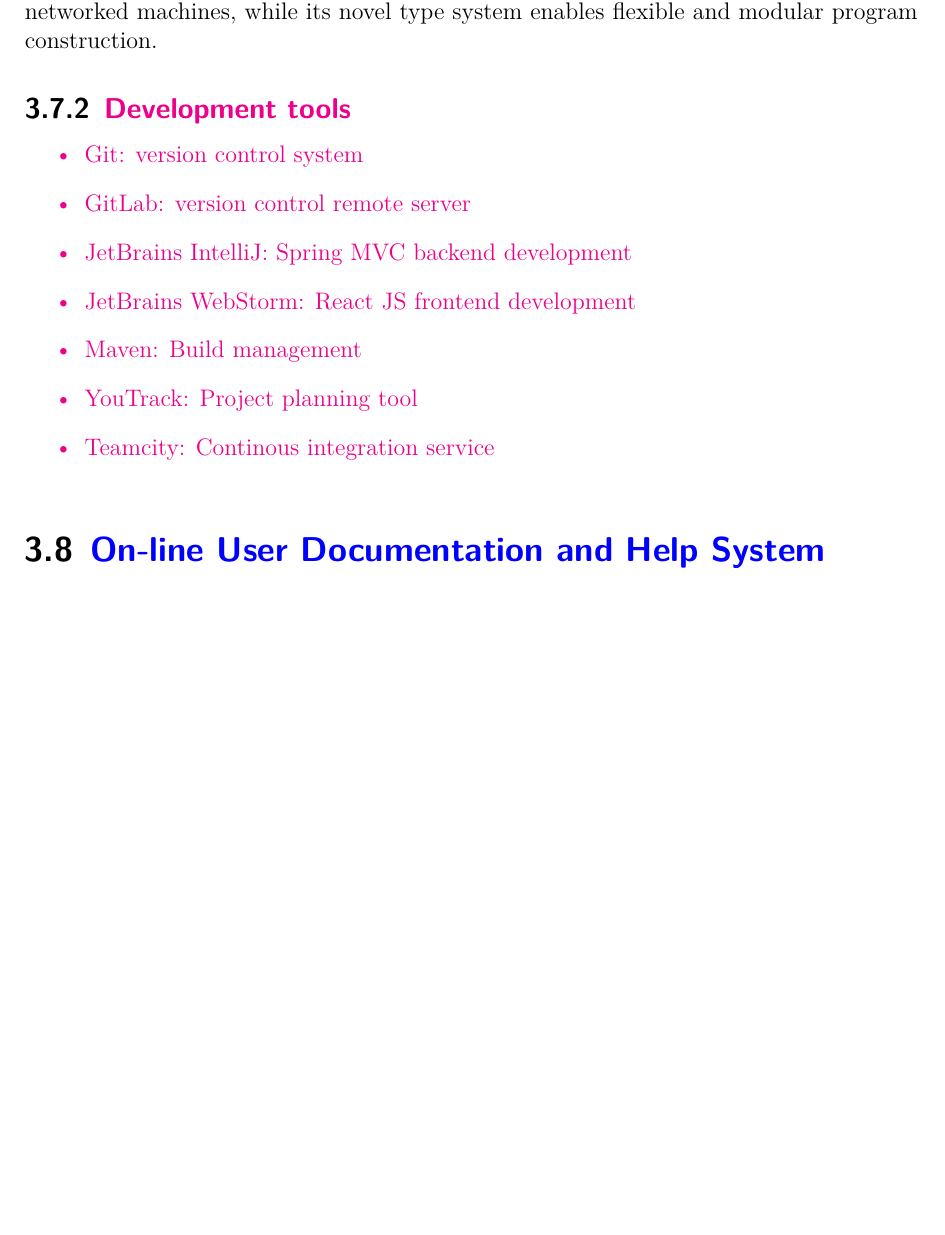
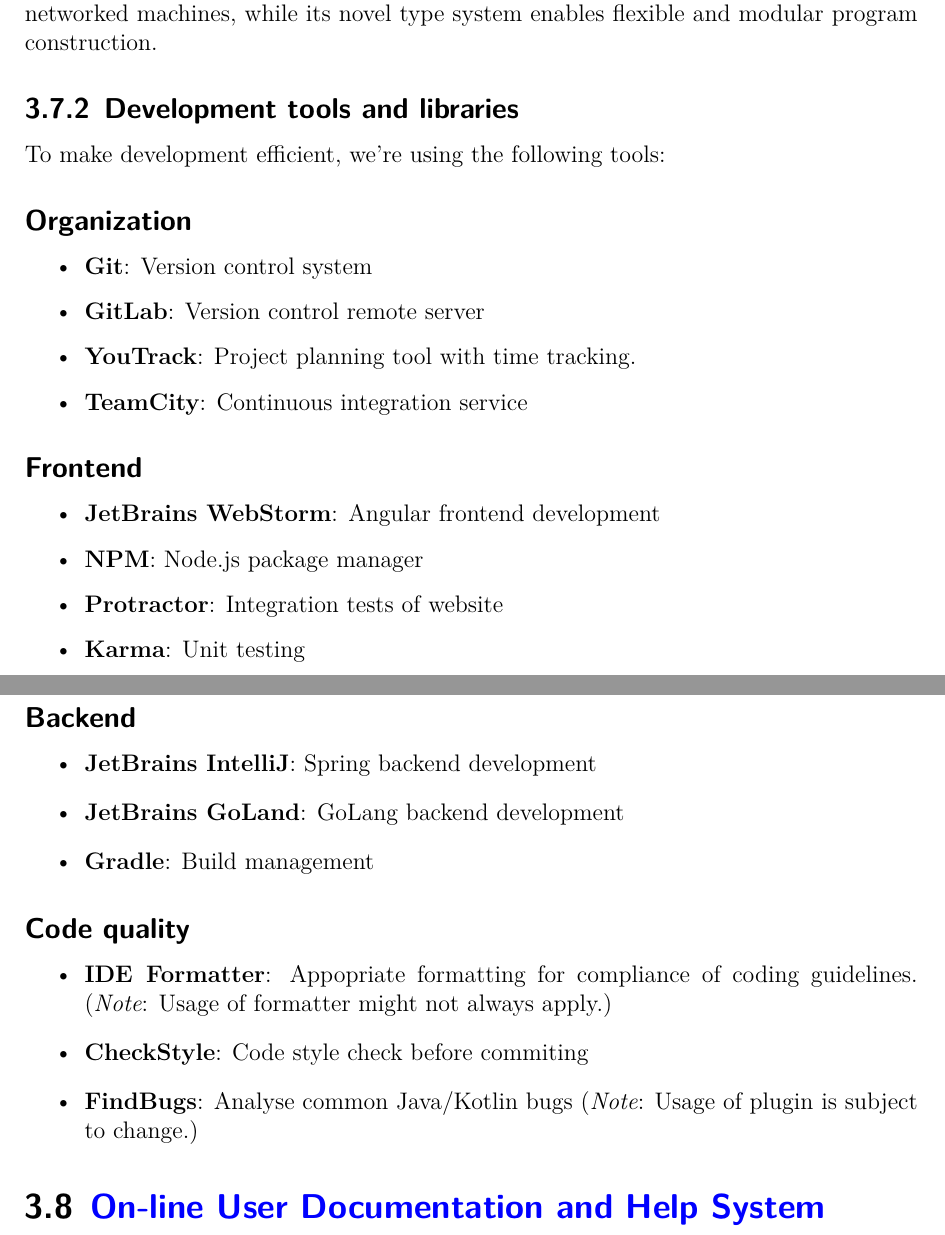
Before and after one commit to GameBaseDE/documentation, a LaTeX document (requirements/software_requirements_specification.tex): part of page 15 of 18 before the commit and two parts of pages 15 and 16 of 18 after it, the two joined at a grey line, cut so that both start at the same text, the shorter picture padded with empty space. Compiled offline with XeLaTeX.

Commit message:
GB-13: Review and expand "Design Constraints/Development tools and libraries"

```diff
--- a/requirements/software_requirements_specification.tex
+++ b/requirements/software_requirements_specification.tex
@@ -336,18 +336,39 @@
 
 The container server in the backend will use the Docker SDK which is available in \emph{Go}. \emph{Go} claims to make it easy to build simple, reliable, and efficient software. Its concurrency mechanisms make it easy to write programs that get the most out of multicore and networked machines, while its novel type system enables flexible and modular program construction.
 
-\subsection{{\color{magenta} Development tools}}
-{\color{magenta}
+\subsection{Development tools and libraries}
+To make development efficient, we're using the following tools:
+
+\subsection*{Organization}
 \begin{itemize}
-    \item Git: version control system
-    \item GitLab: version control remote server
-    \item JetBrains IntelliJ: Spring MVC backend development
-    \item JetBrains WebStorm: React JS frontend development
-    \item Maven: Build management
-    \item YouTrack: Project planning tool
-    \item Teamcity: Continous integration service
+	\item \textbf{Git}: Version control system
+	\item \textbf{GitLab}: Version control remote server
+    \item \textbf{YouTrack}: Project planning tool with time tracking.
+	\item \textbf{TeamCity}: Continuous integration service
 \end{itemize}
-}
+
+\subsection*{Frontend}
+\begin{itemize}
+    \item \textbf{JetBrains WebStorm}: Angular frontend development
+	\item \textbf{NPM}: Node.js package manager
+	\item \textbf{Protractor}: Integration tests of website
+	\item \textbf{Karma}: Unit testing
+\end{itemize}
+
+\subsection*{Backend}
+\begin{itemize}
+	\item \textbf{JetBrains IntelliJ}: Spring backend development
+	\item \textbf{JetBrains GoLand}: GoLang backend development
+	\item \textbf{Gradle}: Build management
+\end{itemize}
+
+\subsection*{Code quality}
+\begin{itemize}
+	\item \textbf{IDE Formatter}: Appopriate formatting for compliance of coding guidelines. (\textit{Note}: Usage of formatter might not always apply.)
+	\item \textbf{CheckStyle}: Code style check before commiting
+	\item \textbf{FindBugs}: Analyse common Java/Kotlin bugs
+	(\textit{Note}: Usage of plugin is subject to change.)
+\end{itemize}
 
 \section{{\color{blue} On-line User Documentation and Help System Requirements}}
 {\color{blue} [Describes the requirements, if any, for on-line user documentation, help systems, help about notices, etc.]}\\
```
